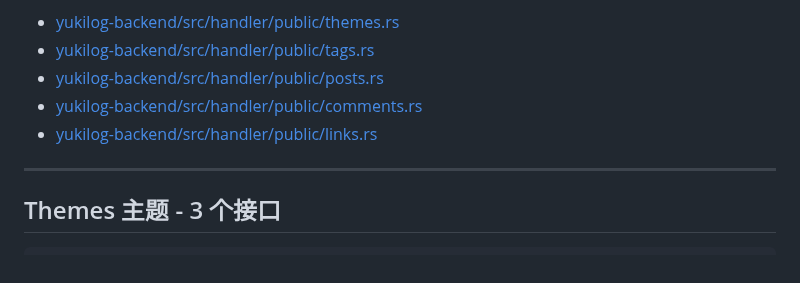
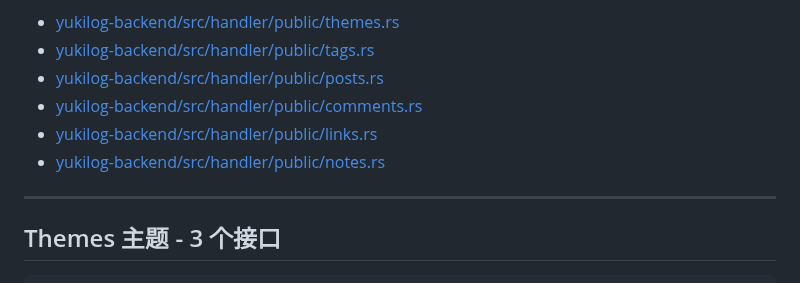
Before and after one commit to Threepan/YukiLog, a Markdown page: yukilog-backend/docs/handler_public.md, the part around the change. GitHub-like rendering.

Commit message:
feat(notes): 添加随记模块的接口文档及相关接口定义

```diff
--- a/yukilog-backend/docs/handler_public.md
+++ b/yukilog-backend/docs/handler_public.md
@@ -78,6 +78,7 @@ pub fn generate_gravatar_url(email: &str) -> String
 * [yukilog-backend/src/handler/public/posts.rs](../src/handler/public/posts.rs)
 * [yukilog-backend/src/handler/public/comments.rs](../src/handler/public/comments.rs)
 * [yukilog-backend/src/handler/public/links.rs](../src/handler/public/links.rs)
+* [yukilog-backend/src/handler/public/notes.rs](../src/handler/public/notes.rs)
 
 ---
 
```
Also changed, not shown: yukilog-backend/docs/handler_admin.md (+84 -0 lines).
